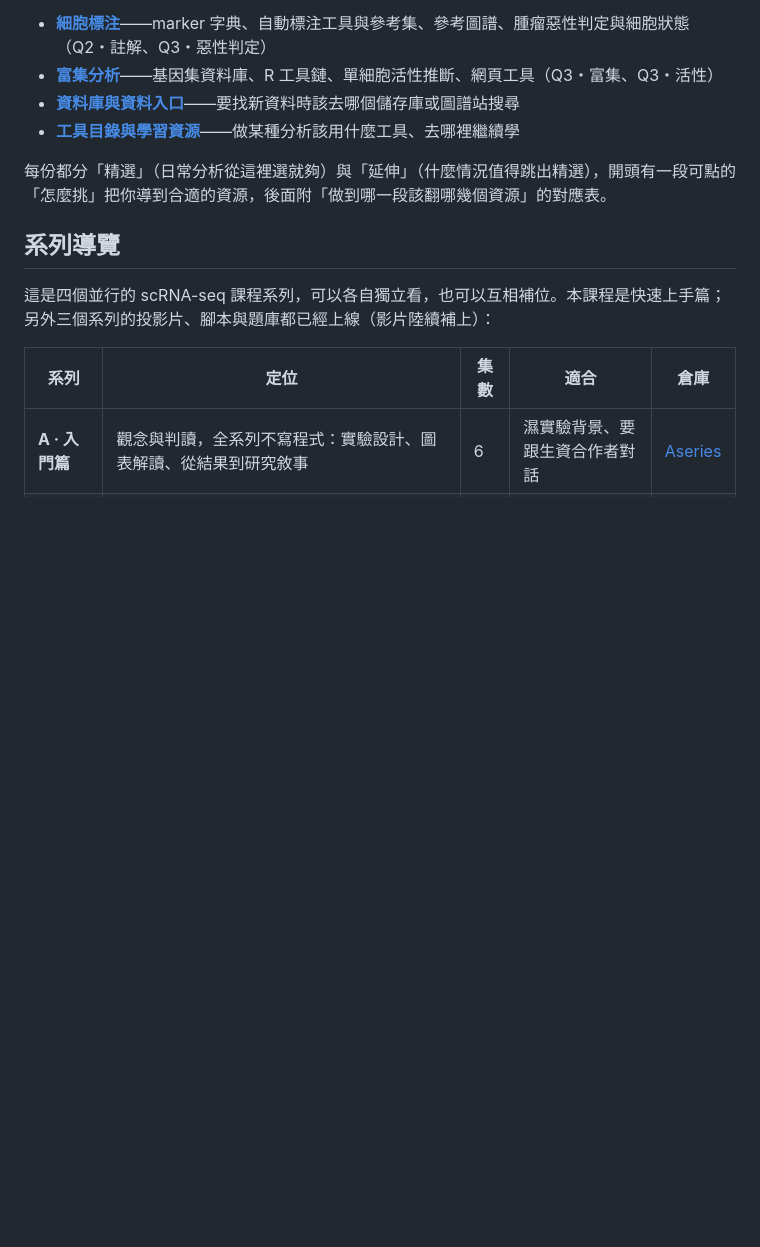
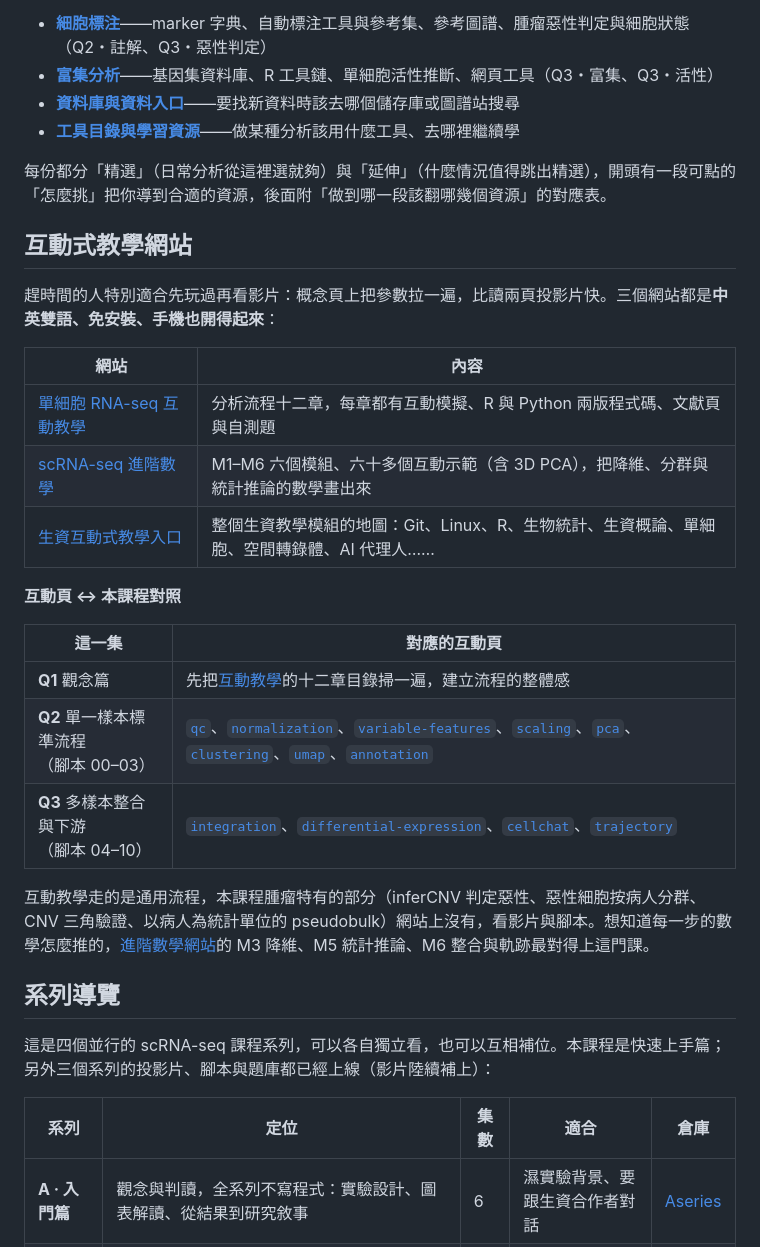
Before and after one commit to Charlene717/scRNA-seq-tutorial-Qseries, a Markdown page: README.md, the part around the change. GitHub-like rendering; blank space fills up the shorter version.

Commit message:
Add interactive-tutorial link

```diff
--- a/README.md
+++ b/README.md
@@ -128,6 +128,26 @@
 
 每份都分「精選」（日常分析從這裡選就夠）與「延伸」（什麼情況值得跳出精選），開頭有一段可點的「怎麼挑」把你導到合適的資源，後面附「做到哪一段該翻哪幾個資源」的對應表。
 
+## 互動式教學網站
+
+趕時間的人特別適合先玩過再看影片：概念頁上把參數拉一遍，比讀兩頁投影片快。三個網站都是**中英雙語、免安裝、手機也開得起來**：
+
+| 網站 | 內容 |
+|---|---|
+| [單細胞 RNA-seq 互動教學](https://charlene717.github.io/scrna-interactive-tutorial/) | 分析流程十二章，每章都有互動模擬、R 與 Python 兩版程式碼、文獻頁與自測題 |
+| [scRNA-seq 進階數學](https://charlene717.github.io/scrna-advanced-math/) | M1–M6 六個模組、六十多個互動示範（含 3D PCA），把降維、分群與統計推論的數學畫出來 |
+| [生資互動式教學入口](https://charlene717.github.io/bioinfo-interactive-tutorial-portal/) | 整個生資教學模組的地圖：Git、Linux、R、生物統計、生資概論、單細胞、空間轉錄體、AI 代理人…… |
+
+**互動頁 ↔ 本課程對照**
+
+| 這一集 | 對應的互動頁 |
+|---|---|
+| **Q1** 觀念篇 | 先把[互動教學](https://charlene717.github.io/scrna-interactive-tutorial/)的十二章目錄掃一遍，建立流程的整體感 |
+| **Q2** 單一樣本標準流程<br>（腳本 00–03） | [`qc`](https://charlene717.github.io/scrna-interactive-tutorial/qc.html)、[`normalization`](https://charlene717.github.io/scrna-interactive-tutorial/normalization.html)、[`variable-features`](https://charlene717.github.io/scrna-interactive-tutorial/variable-features.html)、[`scaling`](https://charlene717.github.io/scrna-interactive-tutorial/scaling.html)、[`pca`](https://charlene717.github.io/scrna-interactive-tutorial/pca.html)、[`clustering`](https://charlene717.github.io/scrna-interactive-tutorial/clustering.html)、[`umap`](https://charlene717.github.io/scrna-interactive-tutorial/umap.html)、[`annotation`](https://charlene717.github.io/scrna-interactive-tutorial/annotation.html) |
+| **Q3** 多樣本整合與下游<br>（腳本 04–10） | [`integration`](https://charlene717.github.io/scrna-interactive-tutorial/integration.html)、[`differential-expression`](https://charlene717.github.io/scrna-interactive-tutorial/differential-expression.html)、[`cellchat`](https://charlene717.github.io/scrna-interactive-tutorial/cellchat.html)、[`trajectory`](https://charlene717.github.io/scrna-interactive-tutorial/trajectory.html) |
+
+互動教學走的是通用流程，本課程腫瘤特有的部分（inferCNV 判定惡性、惡性細胞按病人分群、CNV 三角驗證、以病人為統計單位的 pseudobulk）網站上沒有，看影片與腳本。想知道每一步的數學怎麼推的，[進階數學網站](https://charlene717.github.io/scrna-advanced-math/)的 M3 降維、M5 統計推論、M6 整合與軌跡最對得上這門課。
+
 ## 系列導覽
 
 這是四個並行的 scRNA-seq 課程系列，可以各自獨立看，也可以互相補位。本課程是快速上手篇；另外三個系列的投影片、腳本與題庫都已經上線（影片陸續補上）：
```
